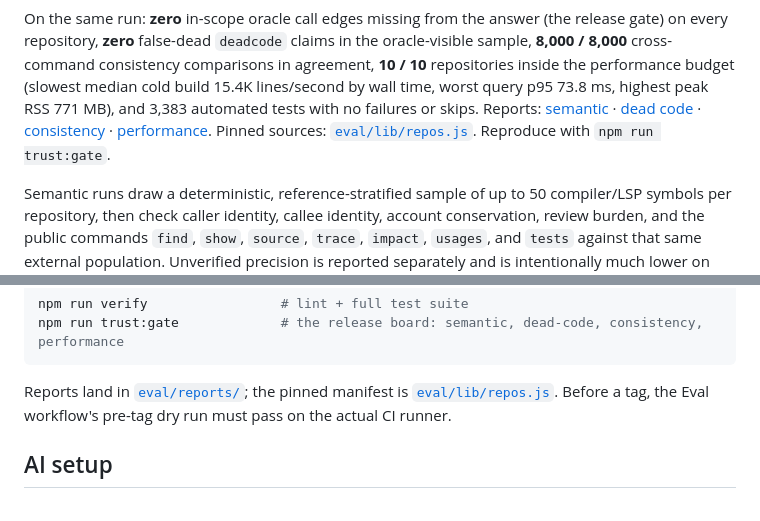
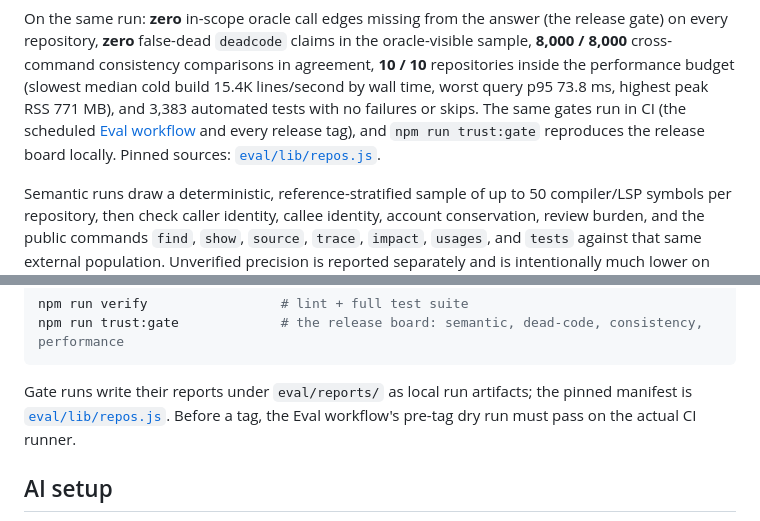
Before and after one commit to mleoca/ucn, a Markdown page: README.md, 2 parts joined by grey strips. GitHub-like rendering.

Commit message:
docs: link CI eval workflow instead of local reports

````diff
--- a/README.md
+++ b/README.md
@@ -221,11 +221,10 @@ in the oracle-visible sample, **8,000 / 8,000** cross-command consistency
 comparisons in agreement, **10 / 10** repositories inside the performance
 budget (slowest median cold build 15.4K lines/second by wall time, worst query
 p95 73.8 ms, highest peak RSS 771 MB), and 3,383 automated tests with no
-failures or skips. Reports: [semantic](eval/reports/oracle-eval-rollup-2026-08-11.md) ·
-[dead code](eval/reports/deadcode-eval-rollup-2026-08-11.md) ·
-[consistency](eval/reports/consistency-eval-2026-08-11.md) ·
-[performance](eval/reports/performance-gate-2026-08-11.md). Pinned sources:
-[`eval/lib/repos.js`](eval/lib/repos.js). Reproduce with `npm run trust:gate`.
+failures or skips. The same gates run in CI (the scheduled
+[Eval workflow](https://github.com/mleoca/ucn/actions/workflows/eval.yml) and
+every release tag), and `npm run trust:gate` reproduces the release board
+locally. Pinned sources: [`eval/lib/repos.js`](eval/lib/repos.js).
 
 Semantic runs draw a deterministic, reference-stratified sample of up to 50
 compiler/LSP symbols per repository, then check caller identity, callee
@@ -550,9 +549,9 @@ npm run verify                 # lint + full test suite
 npm run trust:gate             # the release board: semantic, dead-code, consistency, performance
 ```
 
-Reports land in [`eval/reports/`](eval/reports); the pinned manifest is
-[`eval/lib/repos.js`](eval/lib/repos.js). Before a tag, the Eval workflow's
-pre-tag dry run must pass on the actual CI runner.
+Gate runs write their reports under `eval/reports/` as local run artifacts;
+the pinned manifest is [`eval/lib/repos.js`](eval/lib/repos.js). Before a tag,
+the Eval workflow's pre-tag dry run must pass on the actual CI runner.
 
 ## AI setup
 
````
Also changed, not shown: other parts of README.md (+1 -1 lines).
